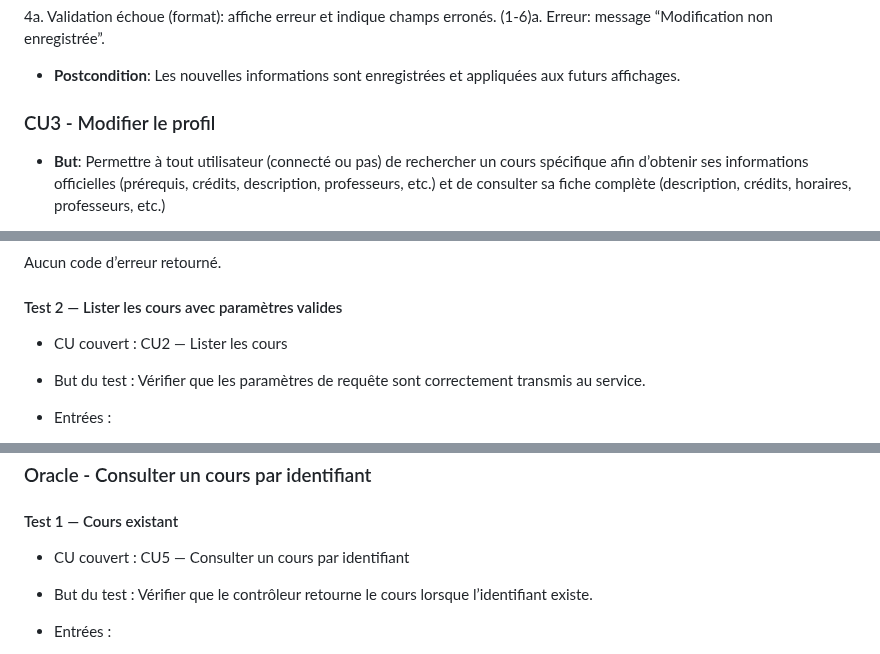
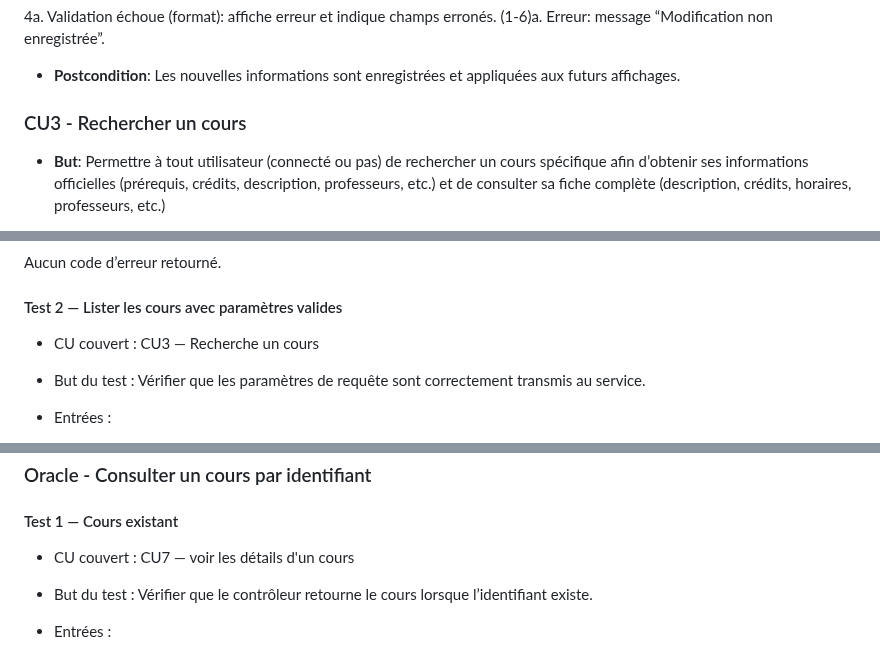
Before and after one commit to zxxyyy0429/IFT2255-devoir1, a Markdown page: docs/rapport.md, 3 parts joined by grey strips. Rendered like a GitHub page.

```diff
--- a/docs/rapport.md
+++ b/docs/rapport.md
@@ -739,7 +739,7 @@ La recherche de cours reste accessible sans compte.
 - **Postcondition**: Les nouvelles informations sont enregistrées et appliquées aux futurs affichages.
 
 
-### CU3 - Modifier le profil
+### CU3 - Rechercher un cours
 
 - **But**: Permettre à tout utilisateur (connecté ou pas) de rechercher un cours spécifique afin d’obtenir ses informations officielles (prérequis, crédits, description, professeurs, etc.) et de consulter sa fiche complète (description, crédits, horaires, professeurs, etc.)
 
@@ -1748,7 +1748,7 @@ Aucun code d’erreur retourné.
 
 #### Test 2 — Lister les cours avec paramètres valides
 
-- CU couvert : CU2 — Lister les cours
+- CU couvert : CU3 — Recherche un cours
 
 - But du test : Vérifier que les paramètres de requête sont correctement transmis au service.
 
@@ -1810,7 +1810,7 @@ Aucun code d’erreur.
 
 #### Test 1 — Cours existant
 
-- CU couvert : CU5 — Consulter un cours par identifiant
+- CU couvert : CU7 — voir les détails d'un cours
 
 - But du test : Vérifier que le contrôleur retourne le cours lorsque l’identifiant existe.
 
```
Also changed, not shown: other parts of docs/rapport.md (+31 -13 lines).
